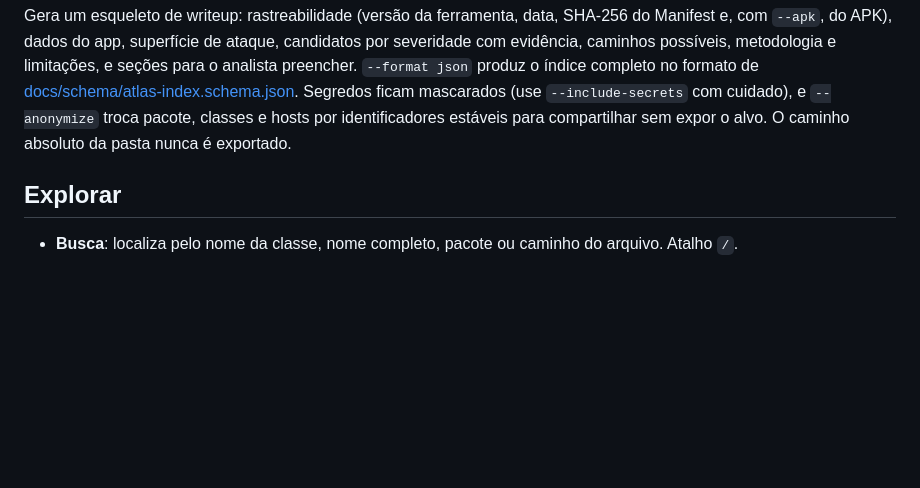
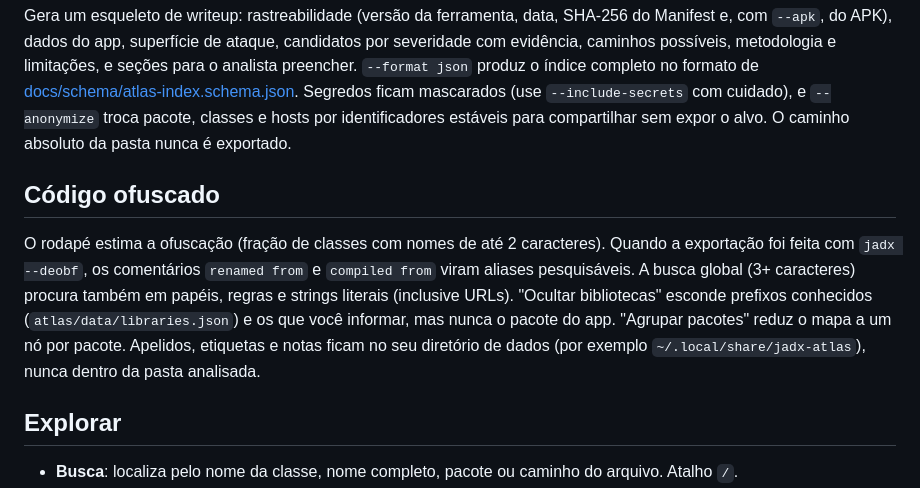
Before and after one commit to Rafawaldrigues/jadx-atlas, a Markdown page: README.md, the part around the change. Rendered like a GitHub page; blank space fills up the shorter version.

```diff
--- a/README.md
+++ b/README.md
@@ -83,6 +83,10 @@ jadx-atlas export app/sources --format md --out relatorio.md --apk app.apk
 
 Gera um esqueleto de writeup: rastreabilidade (versão da ferramenta, data, SHA-256 do Manifest e, com `--apk`, do APK), dados do app, superfície de ataque, candidatos por severidade com evidência, caminhos possíveis, metodologia e limitações, e seções para o analista preencher. `--format json` produz o índice completo no formato de [docs/schema/atlas-index.schema.json](docs/schema/atlas-index.schema.json). Segredos ficam mascarados (use `--include-secrets` com cuidado), e `--anonymize` troca pacote, classes e hosts por identificadores estáveis para compartilhar sem expor o alvo. O caminho absoluto da pasta nunca é exportado.
 
+## Código ofuscado
+
+O rodapé estima a ofuscação (fração de classes com nomes de até 2 caracteres). Quando a exportação foi feita com `jadx --deobf`, os comentários `renamed from` e `compiled from` viram aliases pesquisáveis. A busca global (3+ caracteres) procura também em papéis, regras e strings literais (inclusive URLs). "Ocultar bibliotecas" esconde prefixos conhecidos (`atlas/data/libraries.json`) e os que você informar, mas nunca o pacote do app. "Agrupar pacotes" reduz o mapa a um nó por pacote. Apelidos, etiquetas e notas ficam no seu diretório de dados (por exemplo `~/.local/share/jadx-atlas`), nunca dentro da pasta analisada.
+
 ## Explorar
 
 - **Busca**: localiza pelo nome da classe, nome completo, pacote ou caminho do arquivo. Atalho `/`.
```
Also changed, not shown: docs/DECISIONS.md (+11 -0 lines).
